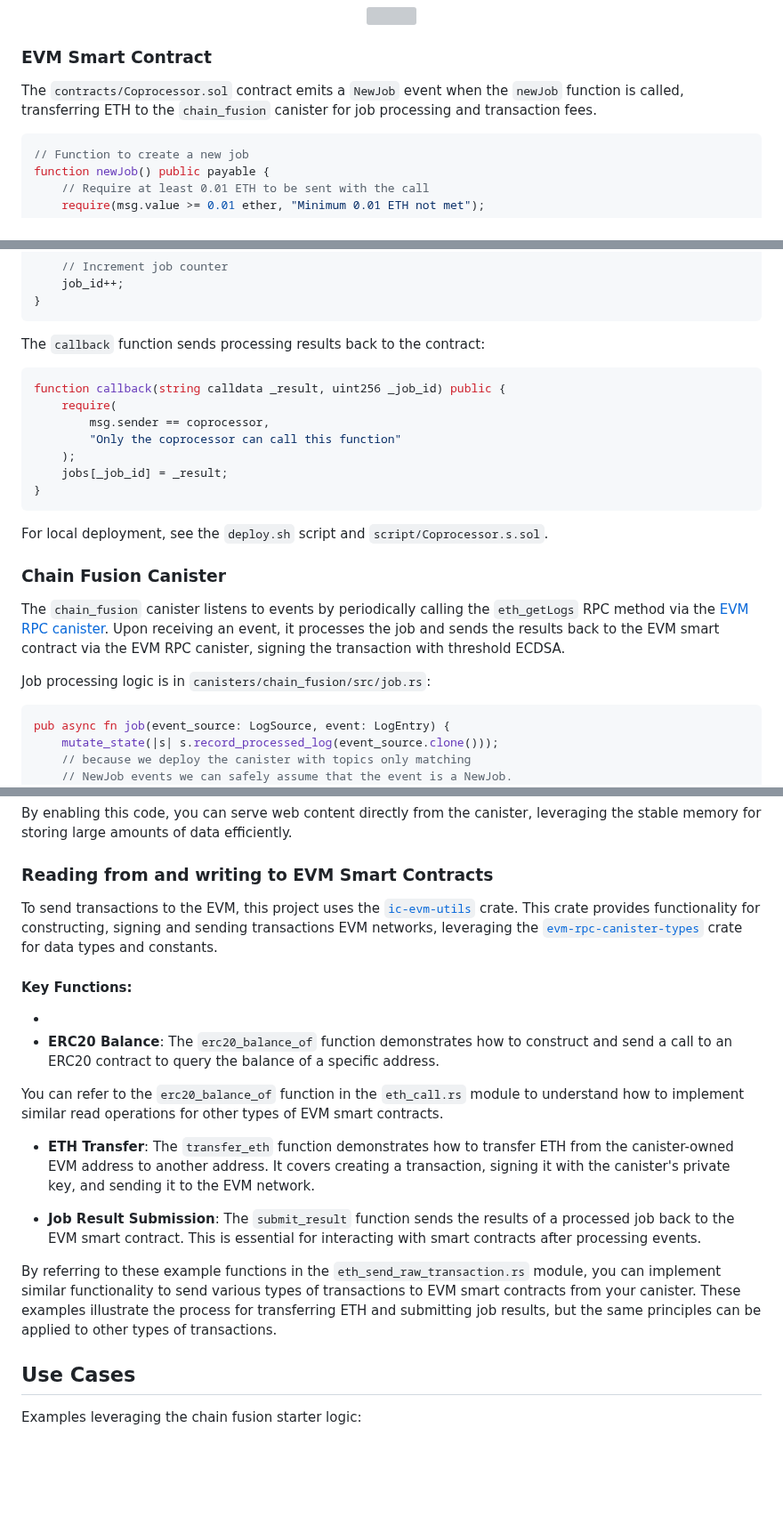
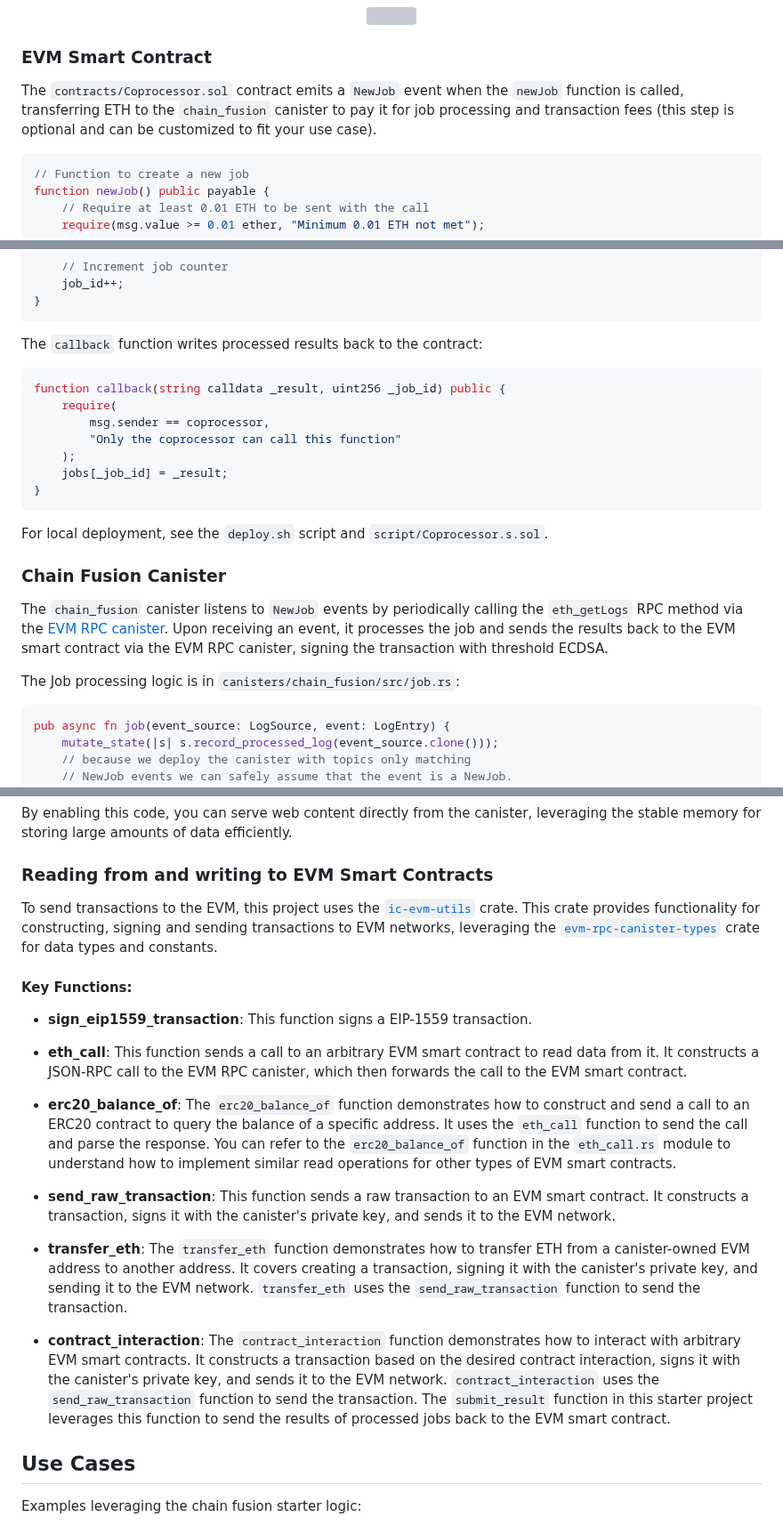
Before and after one commit to letmejustputthishere/chain-fusion-starter, a Markdown page: README.md, 3 parts joined by grey strips. Shown at 89% size. Rendered like a GitHub page; blank space fills up the shorter version; grey boxes are pictures that could not be loaded.

Commit message:
📝 update readme

````diff
--- a/README.md
+++ b/README.md
@@ -112,7 +112,7 @@ The full flow of how these canisters interact can be found in the following sequ
 
 ### EVM Smart Contract
 
-The `contracts/Coprocessor.sol` contract emits a `NewJob` event when the `newJob` function is called, transferring ETH to the `chain_fusion` canister for job processing and transaction fees.
+The `contracts/Coprocessor.sol` contract emits a `NewJob` event when the `newJob` function is called, transferring ETH to the `chain_fusion` canister to pay it for job processing and transaction fees (this step is optional and can be customized to fit your use case).
 
 ```solidity
 // Function to create a new job
@@ -133,7 +133,7 @@ function newJob() public payable {
 }
 ```
 
-The `callback` function sends processing results back to the contract:
+The `callback` function writes processed results back to the contract:
 
 ```solidity
 function callback(string calldata _result, uint256 _job_id) public {
@@ -149,9 +149,9 @@ For local deployment, see the `deploy.sh` script and `script/Coprocessor.s.sol`.
 
 ### Chain Fusion Canister
 
-The `chain_fusion` canister listens to events by periodically calling the `eth_getLogs` RPC method via the [EVM RPC canister](https://github.com/internet-computer-protocol/evm-rpc-canister). Upon receiving an event, it processes the job and sends the results back to the EVM smart contract via the EVM RPC canister, signing the transaction with threshold ECDSA.
+The `chain_fusion` canister listens to `NewJob` events by periodically calling the `eth_getLogs` RPC method via the [EVM RPC canister](https://github.com/internet-computer-protocol/evm-rpc-canister). Upon receiving an event, it processes the job and sends the results back to the EVM smart contract via the EVM RPC canister, signing the transaction with threshold ECDSA.
 
-Job processing logic is in `canisters/chain_fusion/src/job.rs`:
+The Job processing logic is in `canisters/chain_fusion/src/job.rs`:
 
 ```rust
 pub async fn job(event_source: LogSource, event: LogEntry) {
@@ -223,20 +223,21 @@ By enabling this code, you can serve web content directly from the canister, lev
 
 ### Reading from and writing to EVM Smart Contracts
 
-To send transactions to the EVM, this project uses the [`ic-evm-utils`](https://crates.io/crates/ic-evm-utils) crate. This crate provides functionality for constructing, signing and sending transactions EVM networks, leveraging the [`evm-rpc-canister-types`](https://crates.io/crates/evm-rpc-canister-types) crate for data types and constants.
+To send transactions to the EVM, this project uses the [`ic-evm-utils`](https://crates.io/crates/ic-evm-utils) crate. This crate provides functionality for constructing, signing and sending transactions to EVM networks, leveraging the [`evm-rpc-canister-types`](https://crates.io/crates/evm-rpc-canister-types) crate for data types and constants.
 
 #### Key Functions:
 
--
--   **ERC20 Balance**: The `erc20_balance_of` function demonstrates how to construct and send a call to an ERC20 contract to query the balance of a specific address.
+-   **sign_eip1559_transaction**: This function signs a EIP-1559 transaction.
 
-You can refer to the `erc20_balance_of` function in the `eth_call.rs` module to understand how to implement similar read operations for other types of EVM smart contracts.
+-   **eth_call**: This function sends a call to an arbitrary EVM smart contract to read data from it. It constructs a JSON-RPC call to the EVM RPC canister, which then forwards the call to the EVM smart contract.
 
--   **ETH Transfer**: The `transfer_eth` function demonstrates how to transfer ETH from the canister-owned EVM address to another address. It covers creating a transaction, signing it with the canister's private key, and sending it to the EVM network.
+-   **erc20_balance_of**: The `erc20_balance_of` function demonstrates how to construct and send a call to an ERC20 contract to query the balance of a specific address. It uses the `eth_call` function to send the call and parse the response. You can refer to the `erc20_balance_of` function in the `eth_call.rs` module to understand how to implement similar read operations for other types of EVM smart contracts.
 
--   **Job Result Submission**: The `submit_result` function sends the results of a processed job back to the EVM smart contract. This is essential for interacting with smart contracts after processing events.
+-   **send_raw_transaction**: This function sends a raw transaction to an EVM smart contract. It constructs a transaction, signs it with the canister's private key, and sends it to the EVM network.
 
-By referring to these example functions in the `eth_send_raw_transaction.rs` module, you can implement similar functionality to send various types of transactions to EVM smart contracts from your canister. These examples illustrate the process for transferring ETH and submitting job results, but the same principles can be applied to other types of transactions.
+-   **transfer_eth**: The `transfer_eth` function demonstrates how to transfer ETH from a canister-owned EVM address to another address. It covers creating a transaction, signing it with the canister's private key, and sending it to the EVM network. `transfer_eth` uses the `send_raw_transaction` function to send the transaction.
+
+-   **contract_interaction**: The `contract_interaction` function demonstrates how to interact with arbitrary EVM smart contracts. It constructs a transaction based on the desired contract interaction, signs it with the canister's private key, and sends it to the EVM network. `contract_interaction` uses the `send_raw_transaction` function to send the transaction. The `submit_result` function in this starter project leverages this function to send the results of processed jobs back to the EVM smart contract.
 
 ## Use Cases
 
````
Also changed, not shown: other parts of README.md (+2 -2 lines).
